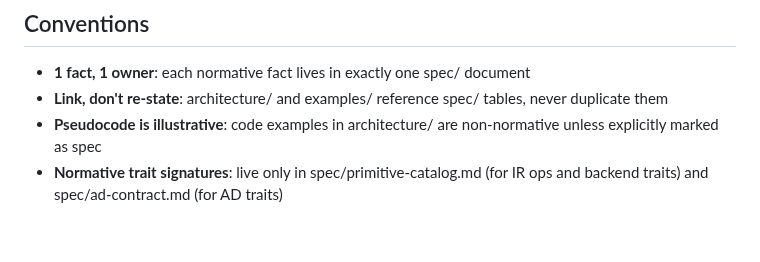
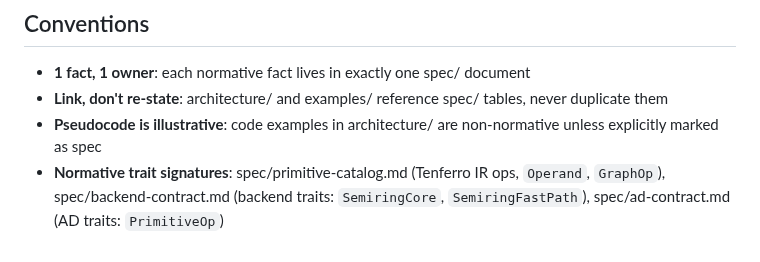
Before and after one commit to tensor4all/tensor4all-meta, a Markdown page: docs/design-v2/README.md, the part around the change. GitHub-like rendering.

Commit message:
docs: fix last owner matrix inconsistencies
1. README conventions: backend traits owned by backend-contract.md,
   not primitive-catalog.md. Operand/GraphOp owned by primitive-catalog.
2. primitive-catalog.md: add Section IV "Core Traits" with canonical
   GraphOp and Operand signatures (owner for these traits).
3. backend-contract.md: replace Operand/TensorData code blocks with
   links to primitive-catalog.md and tensor-semantics.md.

Owner matrix is now fully self-consistent:
  primitive-catalog.md: IR ops, Operand, GraphOp
  backend-contract.md: SemiringCore, SemiringFastPath, engine, dispatch
  ad-contract.md: PrimitiveOp
  tensor-semantics.md: TensorData, stride model

Co-Authored-By: Claude Opus 4.6 (1M context) <noreply@anthropic.com>

```diff
--- a/docs/design-v2/README.md
+++ b/docs/design-v2/README.md
@@ -134,4 +134,4 @@ Higher-order AD requires `resolve` (logical), not `materialize_merge`
 - **1 fact, 1 owner**: each normative fact lives in exactly one spec/ document
 - **Link, don't re-state**: architecture/ and examples/ reference spec/ tables, never duplicate them
 - **Pseudocode is illustrative**: code examples in architecture/ are non-normative unless explicitly marked as spec
-- **Normative trait signatures**: live only in spec/primitive-catalog.md (for IR ops and backend traits) and spec/ad-contract.md (for AD traits)
+- **Normative trait signatures**: spec/primitive-catalog.md (Tenferro IR ops, `Operand`, `GraphOp`), spec/backend-contract.md (backend traits: `SemiringCore`, `SemiringFastPath`), spec/ad-contract.md (AD traits: `PrimitiveOp`)
```
Also changed, not shown: 2 other files.
